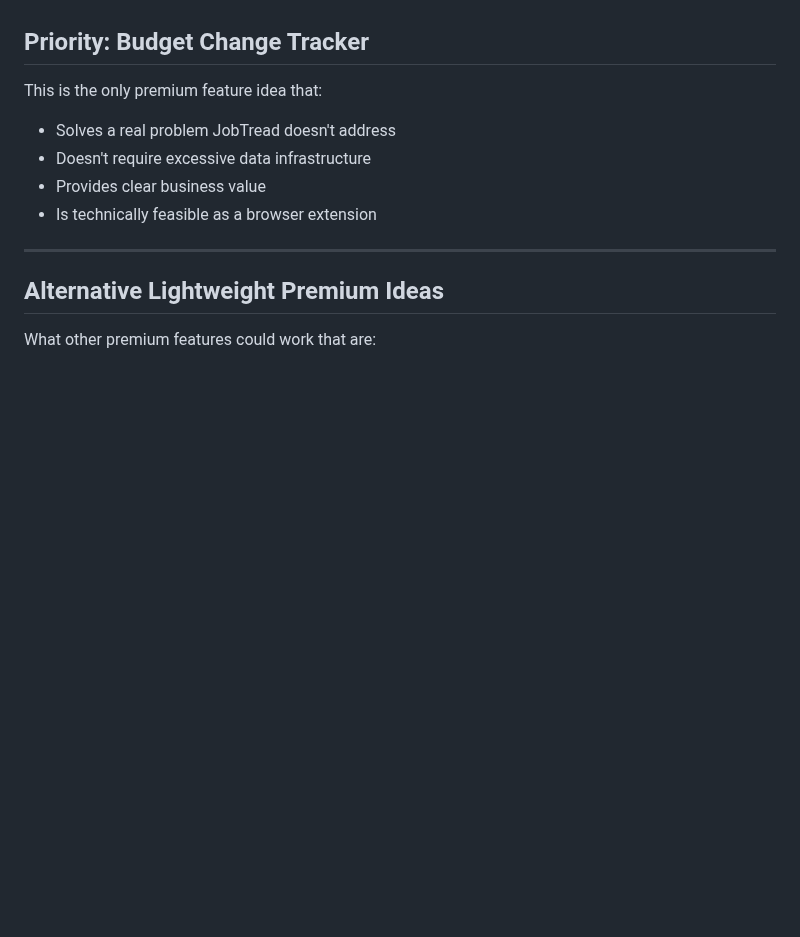
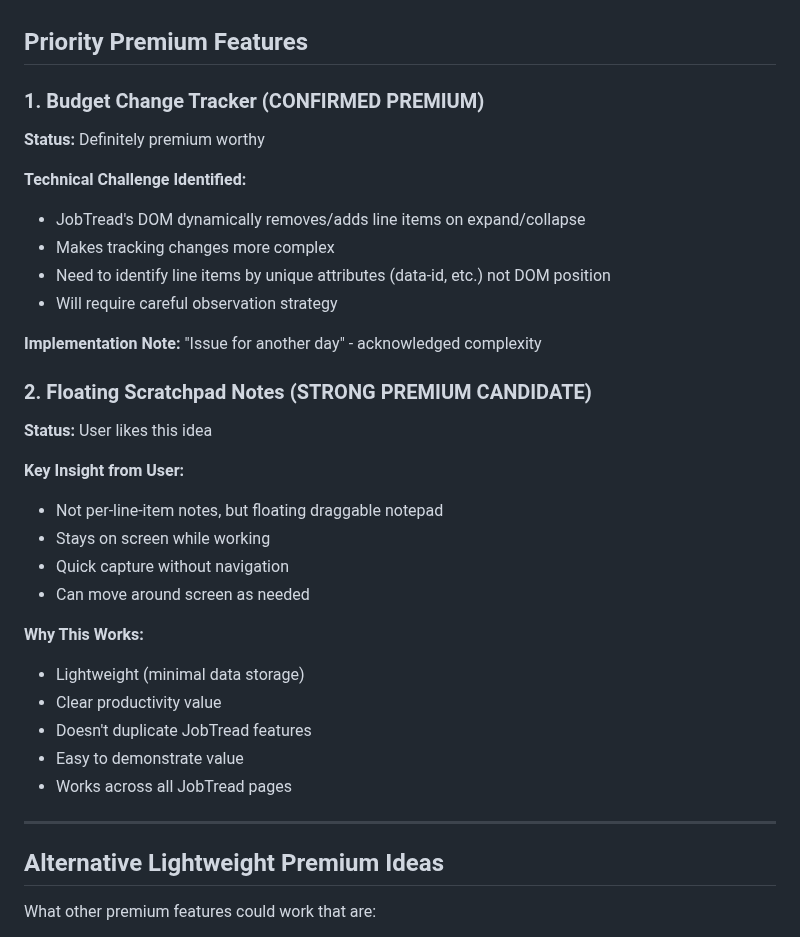
Before and after one commit to King0lightai/JT-Power-Tools, a Markdown page: docs/PREMIUM_FEATURE_IDEAS.md, the part around one of its changes. Drawn GitHub-style; blank space fills up the shorter version.

```diff
--- a/docs/PREMIUM_FEATURE_IDEAS.md
+++ b/docs/PREMIUM_FEATURE_IDEAS.md
@@ -302,13 +302,34 @@ Automatic backup of all extension data:
 - ❌ **Change Order Tracker** - Requires too much data
 - ❌ **Automated Backup** - Limited value for extension settings
 
-## Priority: Budget Change Tracker
+## Priority Premium Features
 
-This is the only premium feature idea that:
-- Solves a real problem JobTread doesn't address
-- Doesn't require excessive data infrastructure
-- Provides clear business value
-- Is technically feasible as a browser extension
+### 1. Budget Change Tracker (CONFIRMED PREMIUM)
+**Status:** Definitely premium worthy
+
+**Technical Challenge Identified:**
+- JobTread's DOM dynamically removes/adds line items on expand/collapse
+- Makes tracking changes more complex
+- Need to identify line items by unique attributes (data-id, etc.) not DOM position
+- Will require careful observation strategy
+
+**Implementation Note:** "Issue for another day" - acknowledged complexity
+
+### 2. Floating Scratchpad Notes (STRONG PREMIUM CANDIDATE)
+**Status:** User likes this idea
+
+**Key Insight from User:**
+- Not per-line-item notes, but floating draggable notepad
+- Stays on screen while working
+- Quick capture without navigation
+- Can move around screen as needed
+
+**Why This Works:**
+- Lightweight (minimal data storage)
+- Clear productivity value
+- Doesn't duplicate JobTread features
+- Easy to demonstrate value
+- Works across all JobTread pages
 
 ---
 
```
Also changed, not shown: other parts of docs/PREMIUM_FEATURE_IDEAS.md (+38 -7 lines).
